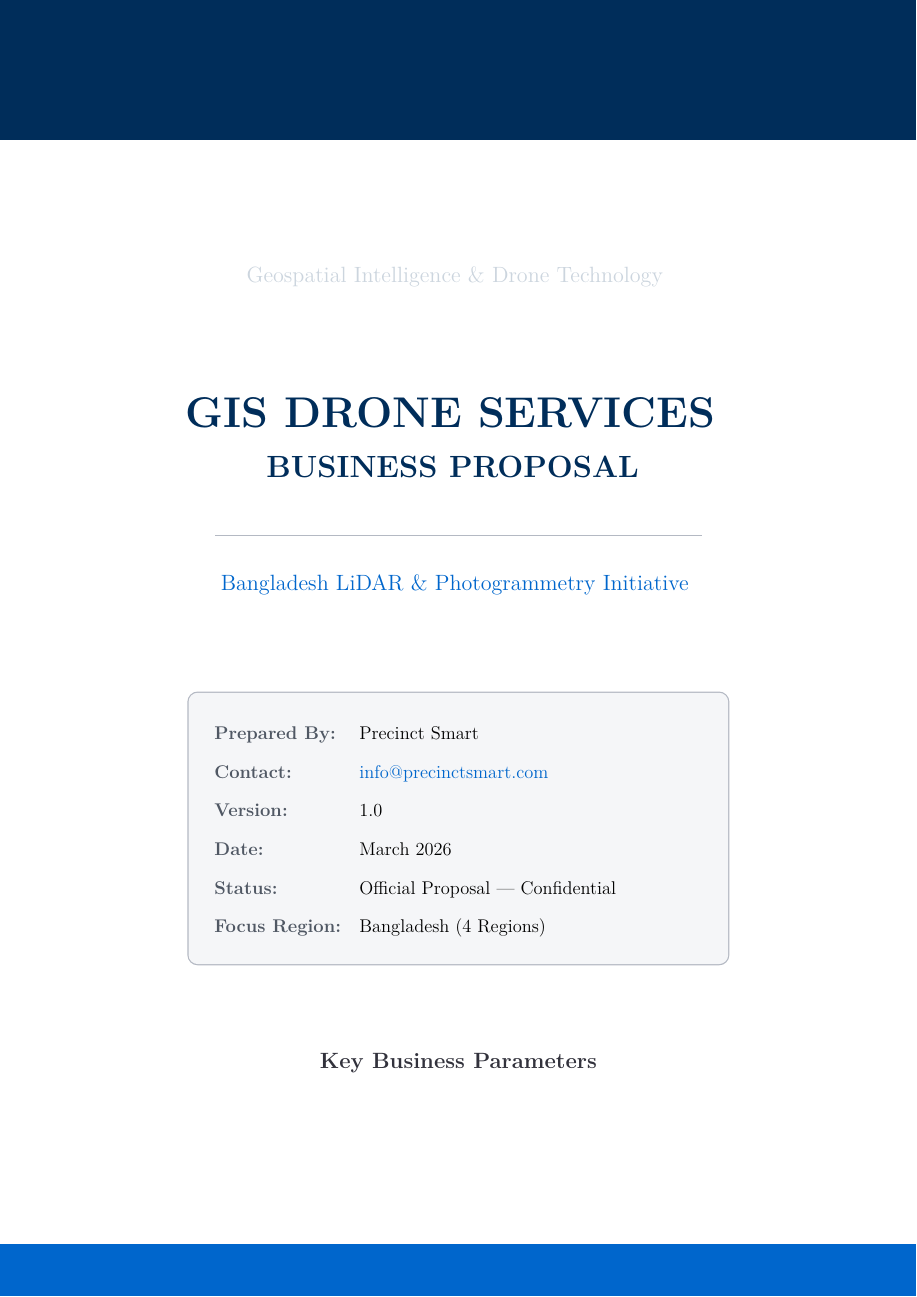
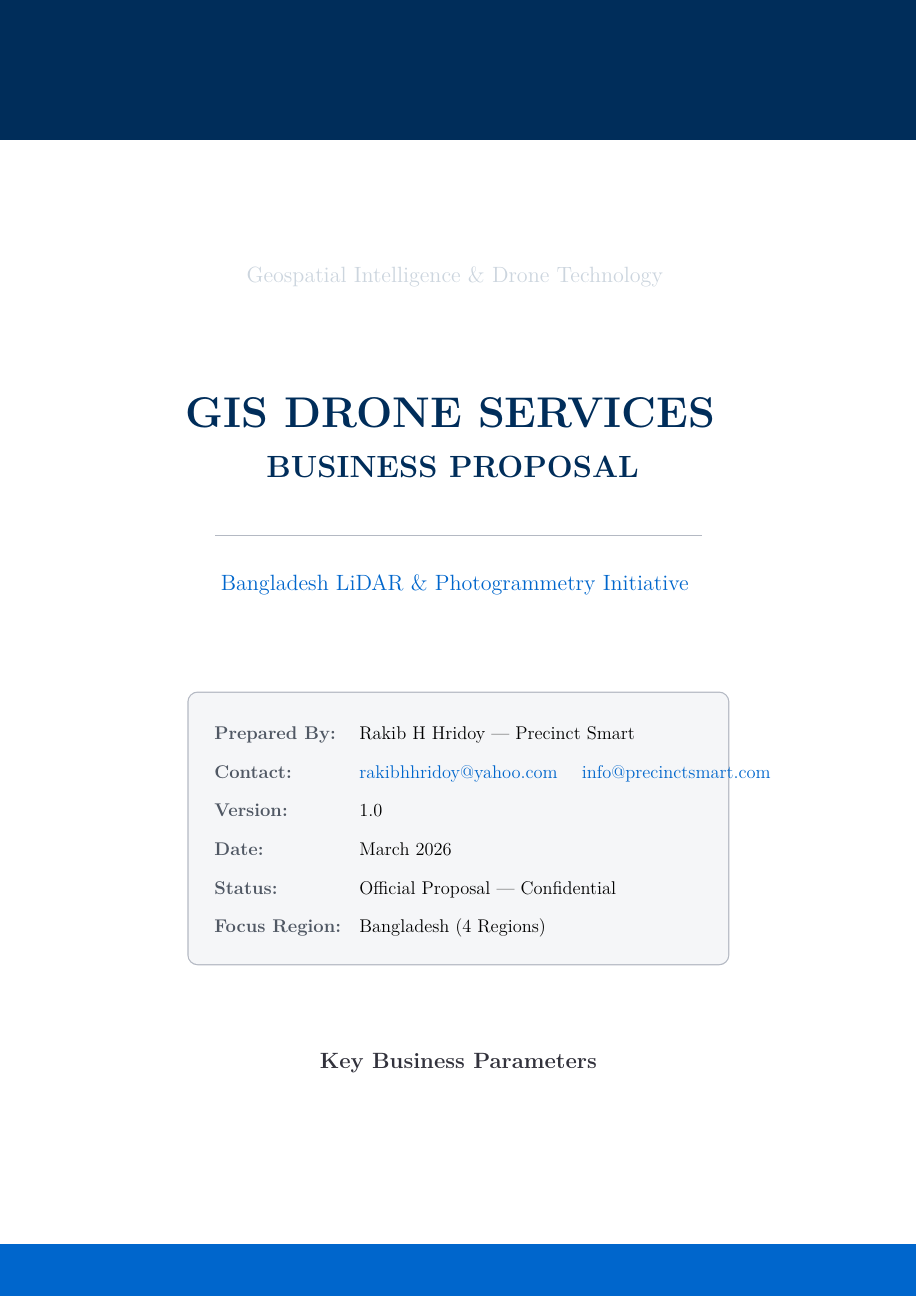
Before and after one commit to rakibhhridoy/GISProp, a LaTeX thesis (draft/main.tex, which reads draft/preamble.tex): page 1 of 107 before the commit and page 1 of 111 after it. Compiled offline with pdfLaTeX.

Commit message:
Fix section/chapter rules length; replace author attribution
- Section underline changed from full-width titlerule to 2.5cm accent rule
- Chapter underline changed from full-width to 4cm rule (no overflow)
- Author set to Rakib H Hridoy (rakibhhridoy@yahoo.com)
- Title page: both personal and company emails shown
- PDF metadata author updated to Rakib H Hridoy

Co-Authored-By: Claude Sonnet 4.6 <noreply@anthropic.com>

```diff
--- a/draft/main.tex
+++ b/draft/main.tex
@@ -64,8 +64,8 @@
             left=14pt, right=14pt, top=10pt, bottom=10pt]
             \renewcommand{\arraystretch}{1.4}
             \begin{tabular}{@{}ll@{}}
-                \textcolor{HeaderGrey}{\textbf{Prepared By:}}   & Precinct Smart \\
-                \textcolor{HeaderGrey}{\textbf{Contact:}}       & \href{mailto:info@precinctsmart.com}{\textcolor{SecondaryBlue}{info@precinctsmart.com}} \\
+                \textcolor{HeaderGrey}{\textbf{Prepared By:}}   & Rakib H Hridoy --- Precinct Smart \\
+                \textcolor{HeaderGrey}{\textbf{Contact:}}       & \href{mailto:rakibhhridoy@yahoo.com}{\textcolor{SecondaryBlue}{rakibhhridoy@yahoo.com}} \quad \href{mailto:info@precinctsmart.com}{\textcolor{SecondaryBlue}{info@precinctsmart.com}} \\
                 \textcolor{HeaderGrey}{\textbf{Version:}}       & 1.0 \\
                 \textcolor{HeaderGrey}{\textbf{Date:}}          & March 2026 \\
                 \textcolor{HeaderGrey}{\textbf{Status:}}        & Official Proposal --- Confidential \\
--- a/draft/preamble.tex
+++ b/draft/preamble.tex
@@ -113,7 +113,7 @@
     citecolor=SecondaryBlue,
     urlcolor=SecondaryBlue,
     pdftitle={GIS Drone Services Proposal - Precinct Smart},
-    pdfauthor={Precinct Smart},
+    pdfauthor={Rakib H Hridoy},
     pdfsubject={Business Proposal},
     pdfkeywords={GIS, LiDAR, Photogrammetry, Bangladesh, Precinct Smart}
 }
@@ -204,7 +204,7 @@
         \end{tikzpicture}\\[6pt]
         \chaptertitlename~\thechapter\quad
     }
-    [{\color{PrimaryBlue}\rule{\textwidth}{2pt}}\vspace{4pt}]
+    [{\color{PrimaryBlue}\rule{4cm}{2pt}}\vspace{4pt}]
 
 \titlespacing*{\chapter}{0pt}{-20pt}{24pt}
 
@@ -217,7 +217,7 @@
     {\thesection}
     {10pt}
     {}
-    [{\color{MidGrey}\titlerule[0.5pt]}\vspace{2pt}]
+    [{\color{SecondaryBlue}\rule{2.5cm}{1.5pt}}\vspace{2pt}]
 
 \titleformat{\subsection}
     {\normalfont\large\bfseries\color{DarkGrey}}
```
